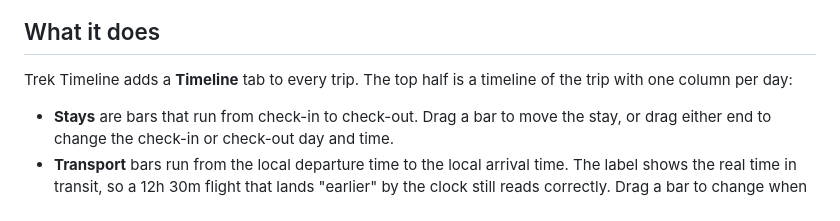
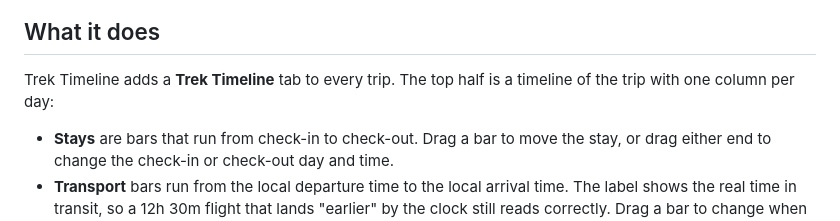
Before and after one commit to aangelisc/trek-timeline, a Markdown page: README.md, the part around the change. Rendered like a GitHub page.

Commit message:
chore: fix readme

```diff
--- a/README.md
+++ b/README.md
@@ -7,7 +7,7 @@ and clashes, and edit stay and transport details in a spreadsheet grid.
 
 ## What it does
 
-Trek Timeline adds a **Timeline** tab to every trip. The top half is a timeline of the trip with one
+Trek Timeline adds a **Trek Timeline** tab to every trip. The top half is a timeline of the trip with one
 column per day:
 
 - **Stays** are bars that run from check-in to check-out. Drag a bar to move the stay, or drag
```
